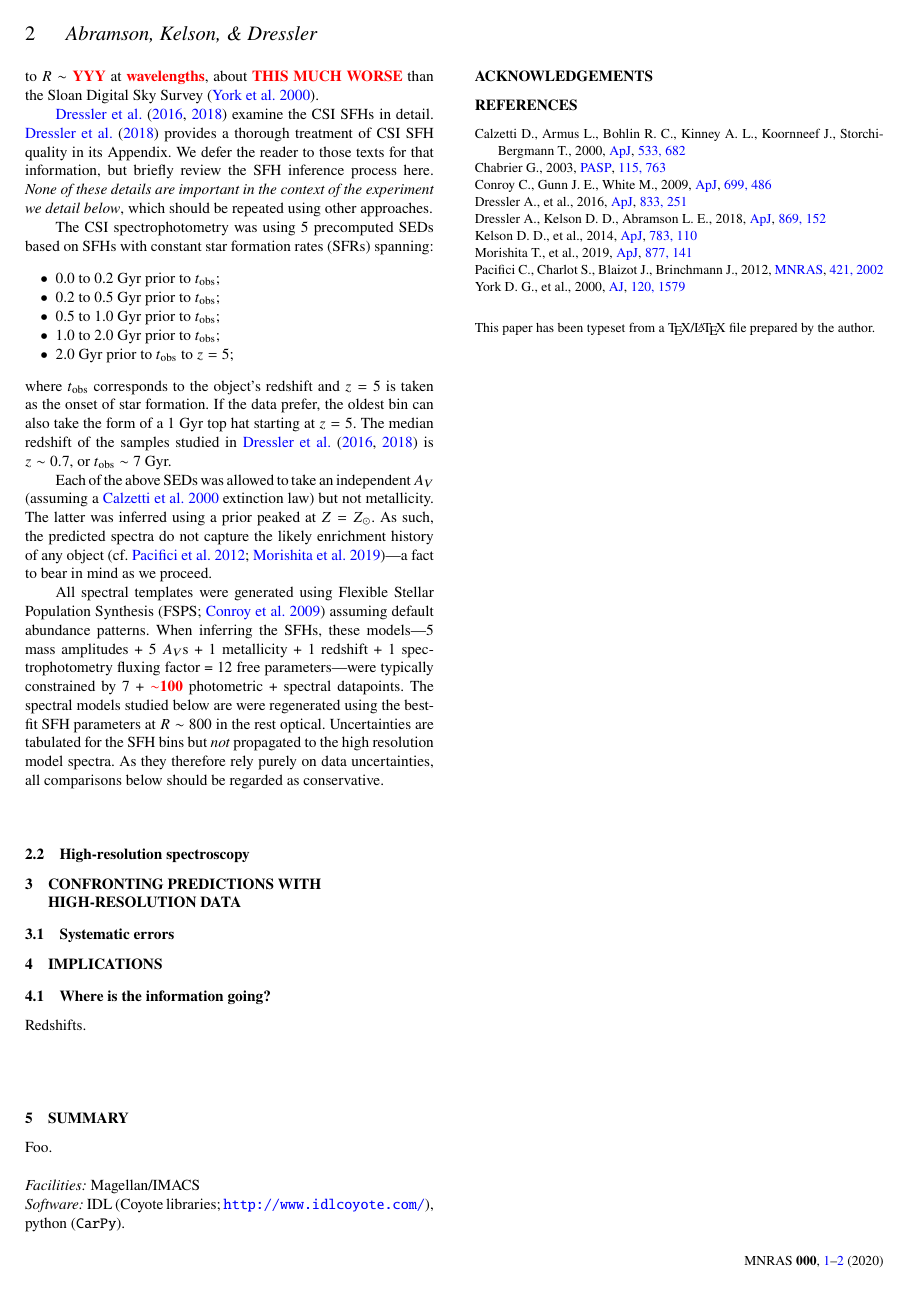
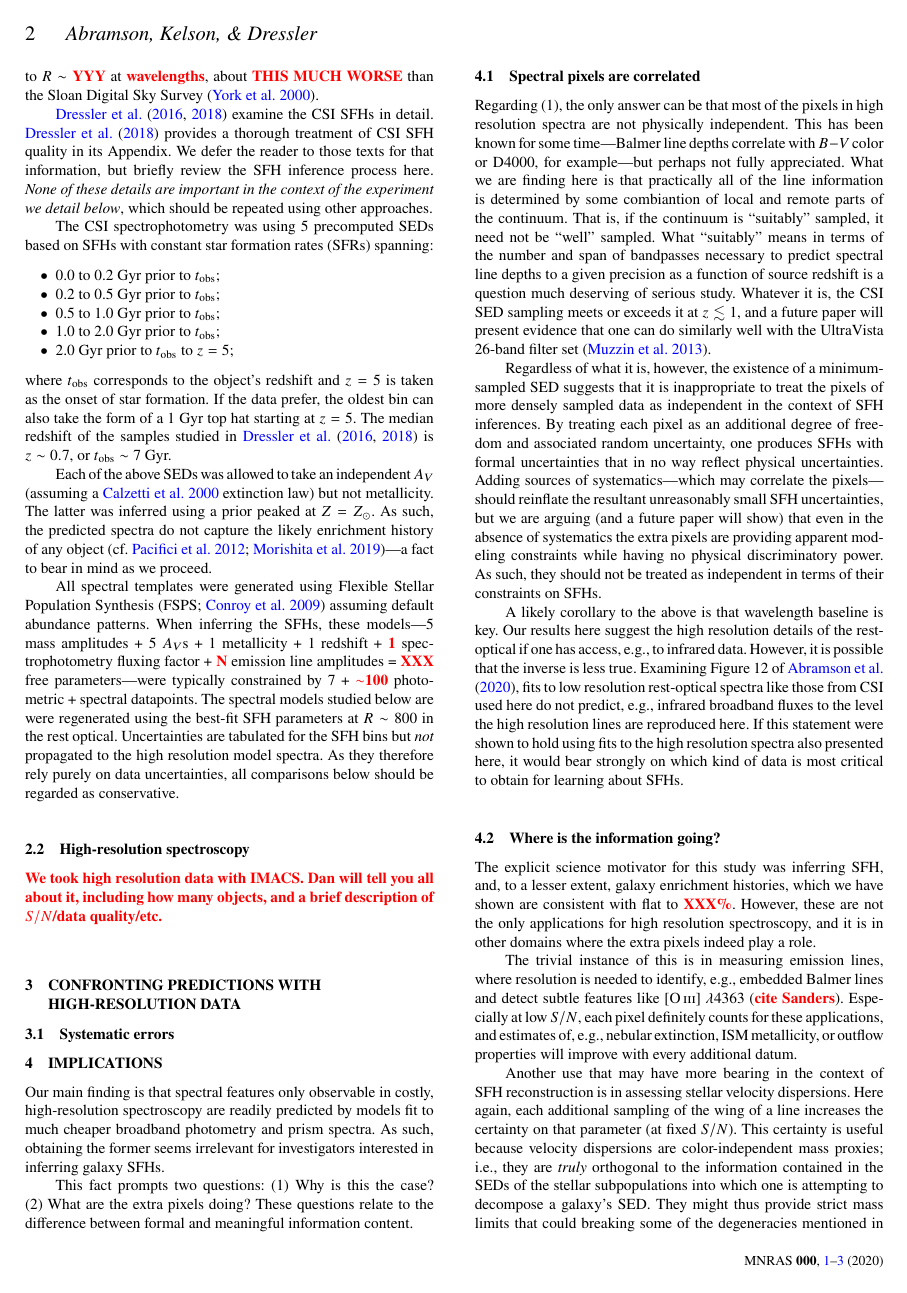
Before and after one commit to carlabram/hiLoResPaper, a LaTeX paper (hiLoRes.tex): page 2 of 2 before the commit and page 2 of 3 after it. Compiled offline with pdfLaTeX; a LaTeX package or settings file that is missing is left out.

Commit message:
implications section

```diff
--- a/hiLoRes.tex
+++ b/hiLoRes.tex
@@ -234,17 +234,18 @@ the predicted spectra do not capture the likely enrichment history of any object
 
 All spectral templates were generated using Flexible Stellar Population Synthesis
 \citep[FSPS;][]{ConroyGunnWhite09} assuming default abundance patterns. When inferring the SFHs,
-these models---5 mass amplitudes + 5 $A_{V}$s + 1 metallicity + 1 redshift + 1 spectrophotometry fluxing
-factor = 12 free parameters---were typically constrained by 7 + {\bfr $\sim$100} photometric + spectral
-datapoints. The spectral models studied below are were regenerated using the best-fit SFH parameters
-at $R\sim800$ in the rest optical. Uncertainties are tabulated for the SFH bins but {\it not} propagated
-to the high resolution model spectra. As they therefore rely purely on data uncertainties, all comparisons
-below should be regarded as conservative.
+these models---5 mass amplitudes + 5 $A_{V}$s + 1 metallicity + 1 redshift + {\bfr 1} spectrophotometry fluxing
+factor + {\bfr N} emission line amplitudes = {\bfr XXX} free parameters---were typically constrained by
+7 + {\bfr $\sim$100} photometric + spectral datapoints. The spectral models studied below are were
+regenerated using the best-fit SFH parameters at $R\sim800$ in the rest optical. Uncertainties are tabulated
+for the SFH bins but {\it not} propagated to the high resolution model spectra. As they therefore rely purely on
+data uncertainties, all comparisons below should be regarded as conservative.
 
 \subsection{High-resolution spectroscopy}
 \label{sec: hiRes}
 
-
+{\bfr We took high resolution data with IMACS. Dan will tell you all about it, including how many objects,
+and a brief description of $S/N$/data quality/etc.}
 
 %------------------------------------------------------------------------------------------------------------------------------------------
 %------------------------------------------------------------------------------------------------------------------------------------------
@@ -262,7 +263,64 @@ below should be regarded as conservative.
 \section{Implications}
 \label{sec:discussion}
 
+Our main finding is that spectral features only observable in costly, high-resolution spectroscopy
+are readily predicted by models fit to much cheaper broadband photometry and prism spectra. As
+such, obtaining the former seems irrelevant for investigators interested in inferring galaxy SFHs.
+
+This fact prompts two questions: (1) Why is this the case? (2) What are the extra pixels doing?
+These questions relate to the difference between formal and meaningful information content.
+
+\subsection{Spectral pixels are correlated}
+\label{sec:pixels}
+
+Regarding (1), the only answer can be that most of the pixels in high resolution spectra are
+not physically independent. This has been known for some time---Balmer line depths correlate
+with $B-V$ color or D4000, for example---but perhaps not fully appreciated. What we are
+finding here is that practically all of the line information is determined by some combiantion
+of local and remote parts of the continuum. That is, if the continuum is ``suitably'' sampled,
+it need not be ``well'' sampled. What ``suitably'' means in terms of the number and span
+of bandpasses necessary to predict spectral line depths to a given precision as a function of
+source redshift is a question much deserving of serious study. Whatever it is, the CSI SED
+sampling meets or exceeds it at $z\lesssim1$, and a future paper will present evidence
+that one can do similarly well with the UltraVista 26-band filter set \citep{Muzzin13}.
+
+Regardless of what it is, however, the existence of a minimum-sampled SED suggests that
+it is inappropriate to treat the pixels of more densely sampled data as independent in the
+context of SFH inferences. By treating each pixel as an additional degree of freedom and
+associated random uncertainty, one produces SFHs with formal uncertainties that in
+no way reflect physical uncertainties. Adding sources of systematics---which may correlate
+the pixels---should reinflate the resultant unreasonably small SFH uncertainties, but we
+are arguing (and a future paper will show) that even in the absence of systematics the
+extra pixels are providing apparent modeling constraints while having no physical
+discriminatory power. As such, they should not be treated as independent in terms of their
+constraints on SFHs.
+
+A likely corollary to the above is that wavelength baseline is key. Our results here suggest
+the high resolution details of the rest-optical if one has access, e.g., to infrared data. However,
+it is possible that the inverse is less true. Examining Figure 12 of \citet{Abramson20}, fits to
+low resolution rest-optical spectra like those from CSI used here do not predict, e.g., infrared
+broadband fluxes to the level the high resolution lines are reproduced here. If this statement
+were shown to hold using fits to the high resolution spectra also presented here, it would bear
+strongly on which kind of data is most critical to obtain for learning about SFHs.
+
 \subsection{Where is the information going?}
 \label{sec:redshifts}
 
-Redshifts.
+The explicit science motivator for this study was inferring SFH, and, to a lesser extent, galaxy
+enrichment histories, which we have shown are consistent with flat to {\bfr XXX\%}. However,
+these are not the only applications for high resolution spectroscopy, and it is in other domains
+where the extra pixels indeed play a role.
+
+The trivial instance of this is in measuring emission lines, where resolution is needed to
+identify, e.g., embedded Balmer lines and detect subtle features like [\ion{O}{iii}]
+$\lambda4363$ ({\bfr cite Sanders}). Especially at low $S/N$, each pixel definitely counts
+for these applications, and estimates of, e.g., nebular extinction, ISM metallicity, or outflow
+properties will improve with every additional datum.
+
+Another use that may have more bearing in the context of SFH reconstruction is in assessing
+stellar velocity dispersions. Here again, each additional sampling of the wing of a line increases
+the certainty on that parameter (at fixed $S/N$). This certainty is useful because velocity dispersions
+are color-independent mass proxies; i.e., they are {\it truly} orthogonal to the information contained
+in the SEDs of the stellar subpopulations into which one is attempting to decompose a galaxy's SED.
+They might thus provide strict mass limits that could breaking some of the degeneracies mentioned
+in Section \ref{sec:intro} of this text: If one knew a suitably tight relation between $\sigma$
@@ -273,11 +352,11 @@ Redshifts.
 \section{Summary}
 \label{sec:summary}
 
-Foo.\\
+
 
 \noindent\facilities\ Magellan/IMACS
 
-\noindent\software\ IDL (Coyote libraries; \url{http://www.idlcoyote.com/}), python (\texttt{CarPy}).
+\noindent\software\ Python (\texttt{CarPy}).%IDL (Coyote libraries; \url{http://www.idlcoyote.com/})
 
 %------------------------------------------------------------------------------------------------------------------------------------------
 %------------------------------------------------------------------------------------------------------------------------------------------
```
Also changed, not shown: hiLoRes.bbl, hiLoRes.pdf, hiLoRes.tex (21 more changed lines), 5 other files.
